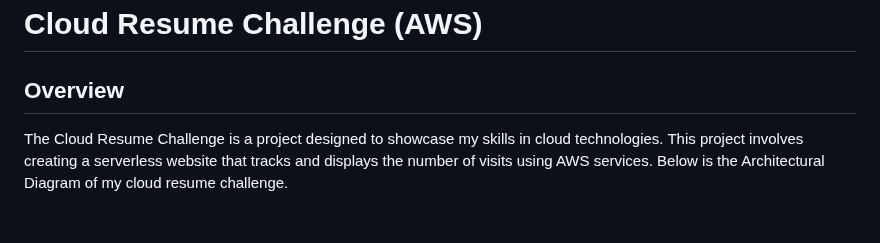
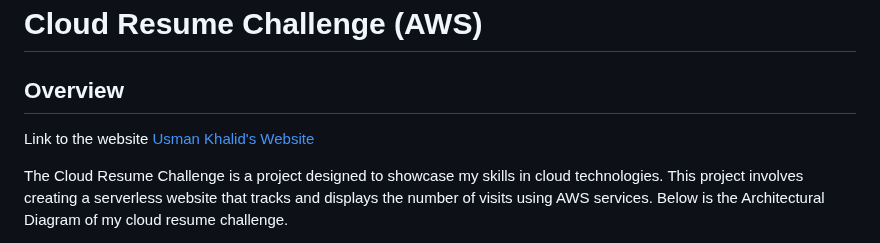
Before and after one commit to usmankhalid98/cloud-resume, a Markdown page: README.md, the part around the change. Drawn GitHub-style; blank space fills up the shorter version.

```diff
--- a/README.md
+++ b/README.md
@@ -1,6 +1,9 @@
 # Cloud Resume Challenge (AWS)
 
 ## Overview
+
+
+Link to the website [Usman Khalid's Website](https://usmankhalid.co.uk)
 
 The Cloud Resume Challenge is a project designed to showcase my skills in cloud technologies. This project involves creating a serverless website that tracks and displays the number of visits using AWS services. Below is the Architectural Diagram of my cloud resume challenge.
 
```
